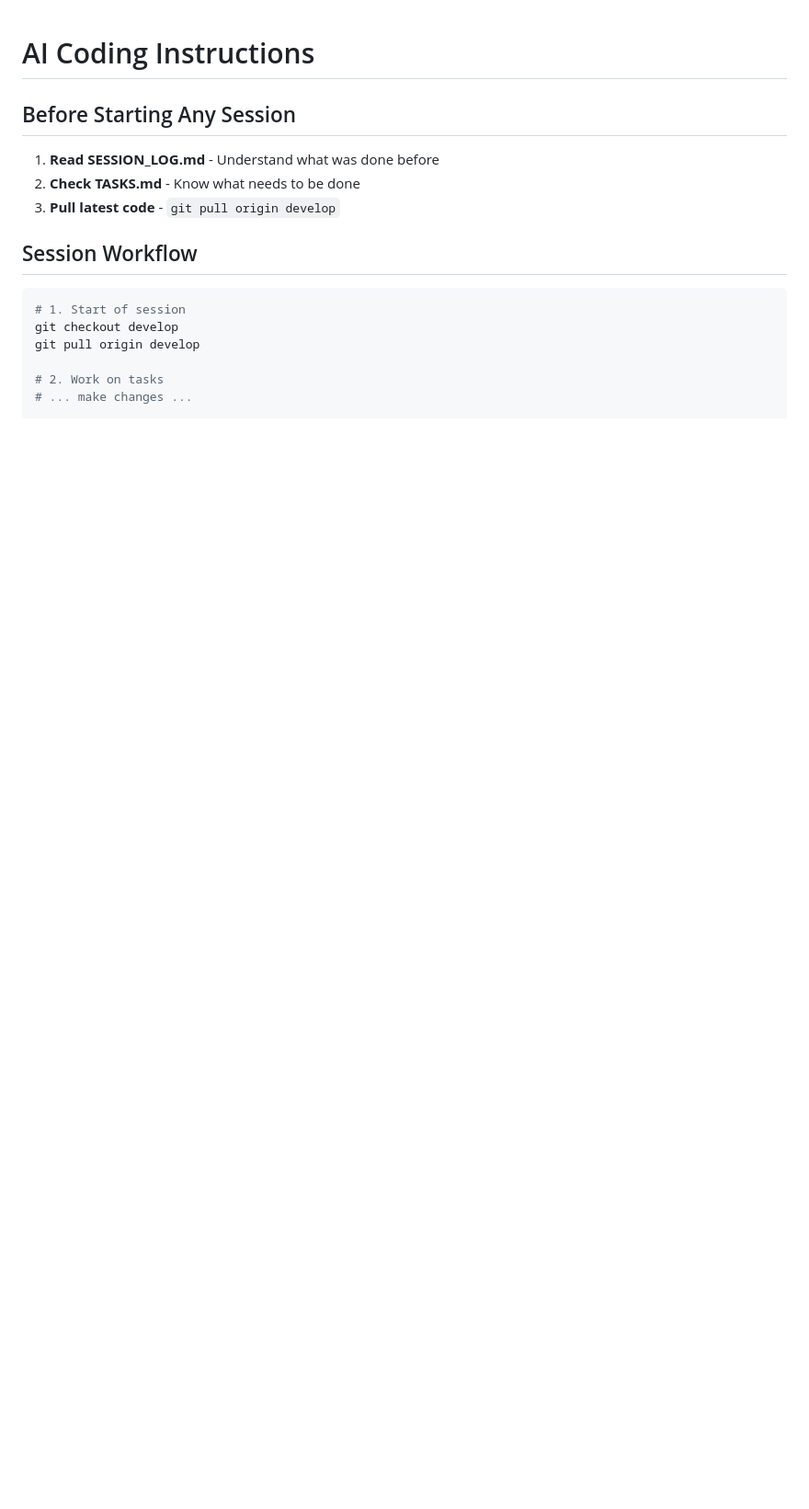
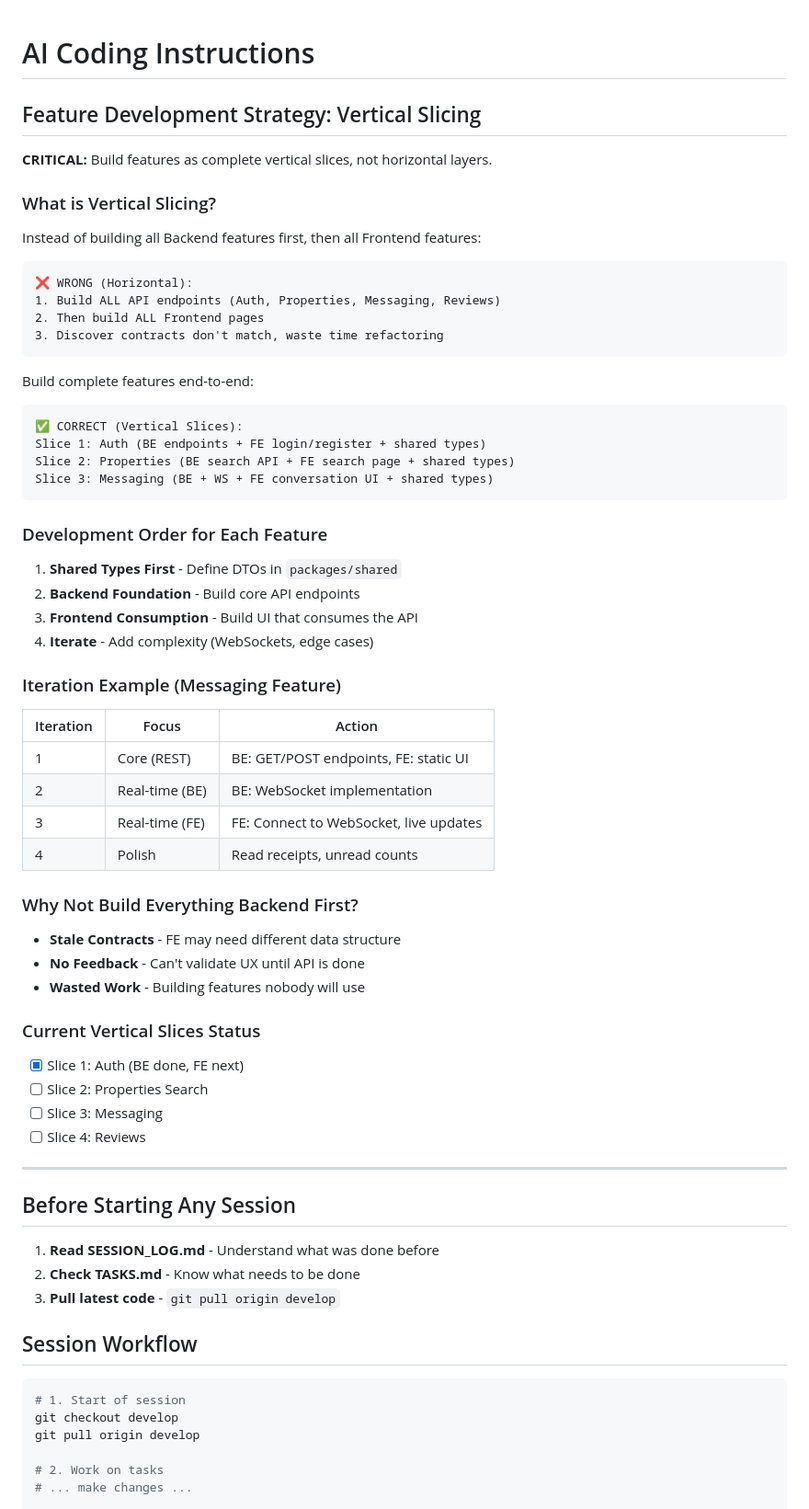
Before and after one commit to odilorg/real-estate-platform-v2, a Markdown page: docs/AI_INSTRUCTIONS.md, the part around the change. Shown at 92% size. Drawn GitHub-style; blank space fills up the shorter version.

Commit message:
docs(ai): add vertical slicing feature development strategy
🤖 Generated with [Claude Code](https://claude.com/claude-code)

Co-Authored-By: Claude Opus 4.5 <noreply@anthropic.com>

````diff
--- a/docs/AI_INSTRUCTIONS.md
+++ b/docs/AI_INSTRUCTIONS.md
@@ -1,4 +1,59 @@
 # AI Coding Instructions
+
+## Feature Development Strategy: Vertical Slicing
+
+**CRITICAL:** Build features as complete vertical slices, not horizontal layers.
+
+### What is Vertical Slicing?
+
+Instead of building all Backend features first, then all Frontend features:
+
+```
+❌ WRONG (Horizontal):
+1. Build ALL API endpoints (Auth, Properties, Messaging, Reviews)
+2. Then build ALL Frontend pages
+3. Discover contracts don't match, waste time refactoring
+```
+
+Build complete features end-to-end:
+
+```
+✅ CORRECT (Vertical Slices):
+Slice 1: Auth (BE endpoints + FE login/register + shared types)
+Slice 2: Properties (BE search API + FE search page + shared types)
+Slice 3: Messaging (BE + WS + FE conversation UI + shared types)
+```
+
+### Development Order for Each Feature
+
+1. **Shared Types First** - Define DTOs in `packages/shared`
+2. **Backend Foundation** - Build core API endpoints
+3. **Frontend Consumption** - Build UI that consumes the API
+4. **Iterate** - Add complexity (WebSockets, edge cases)
+
+### Iteration Example (Messaging Feature)
+
+| Iteration | Focus | Action |
+|-----------|-------|--------|
+| 1 | Core (REST) | BE: GET/POST endpoints, FE: static UI |
+| 2 | Real-time (BE) | BE: WebSocket implementation |
+| 3 | Real-time (FE) | FE: Connect to WebSocket, live updates |
+| 4 | Polish | Read receipts, unread counts |
+
+### Why Not Build Everything Backend First?
+
+- **Stale Contracts** - FE may need different data structure
+- **No Feedback** - Can't validate UX until API is done
+- **Wasted Work** - Building features nobody will use
+
+### Current Vertical Slices Status
+
+- [x] Slice 1: Auth (BE done, FE next)
+- [ ] Slice 2: Properties Search
+- [ ] Slice 3: Messaging
+- [ ] Slice 4: Reviews
+
+---
 
 ## Before Starting Any Session
 
````
